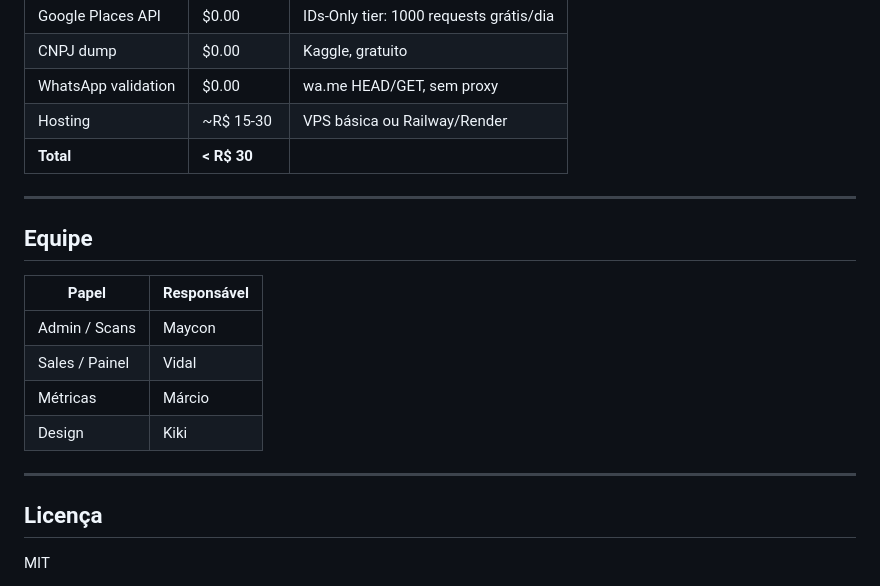
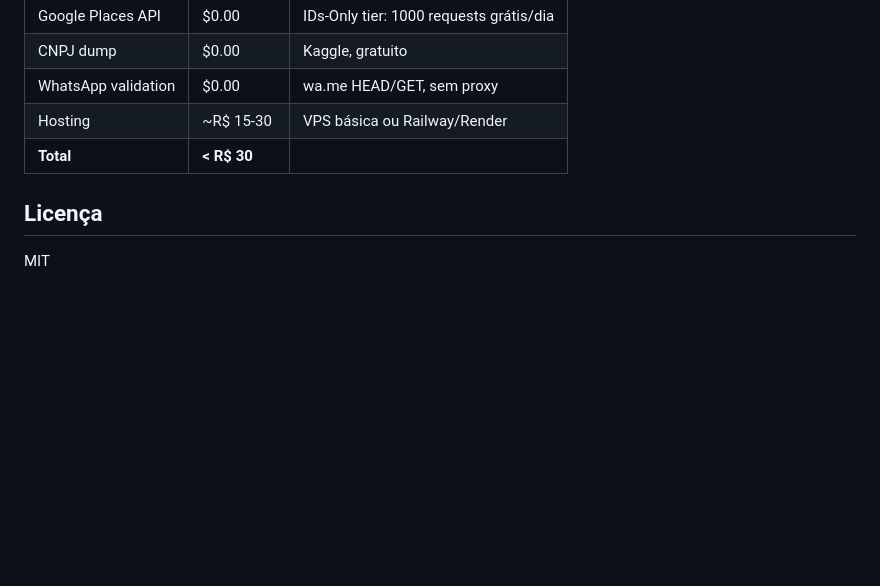
Before and after one commit to Maycon-BertolzoDOTCOM/blindspot-prospector, a Markdown page: README.md, the part around the change. GitHub-like rendering; blank space fills up the shorter version.

```diff
--- a/README.md
+++ b/README.md
@@ -310,19 +310,6 @@ npm run benchmark:google
 | Hosting | ~R$ 15-30 | VPS básica ou Railway/Render |
 | **Total** | **< R$ 30** | |
 
----
-
-## Equipe
-
-| Papel | Responsável |
-|-------|-------------|
-| Admin / Scans | Maycon |
-| Sales / Painel | Vidal |
-| Métricas | Márcio |
-| Design | Kiki |
-
----
-
 ## Licença
 
 MIT
```
